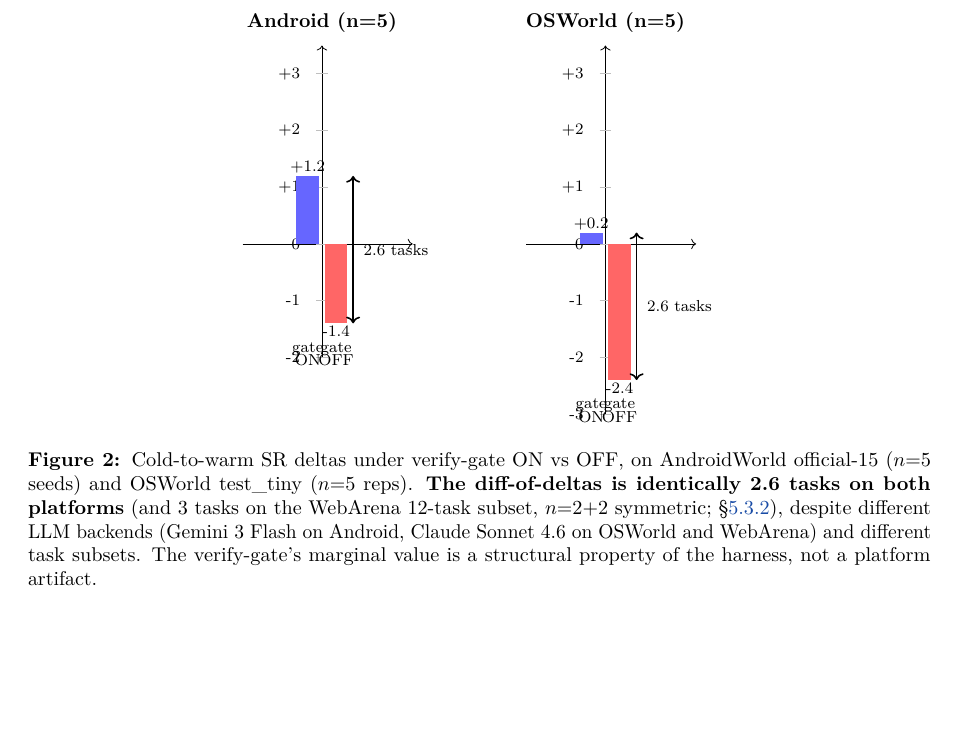
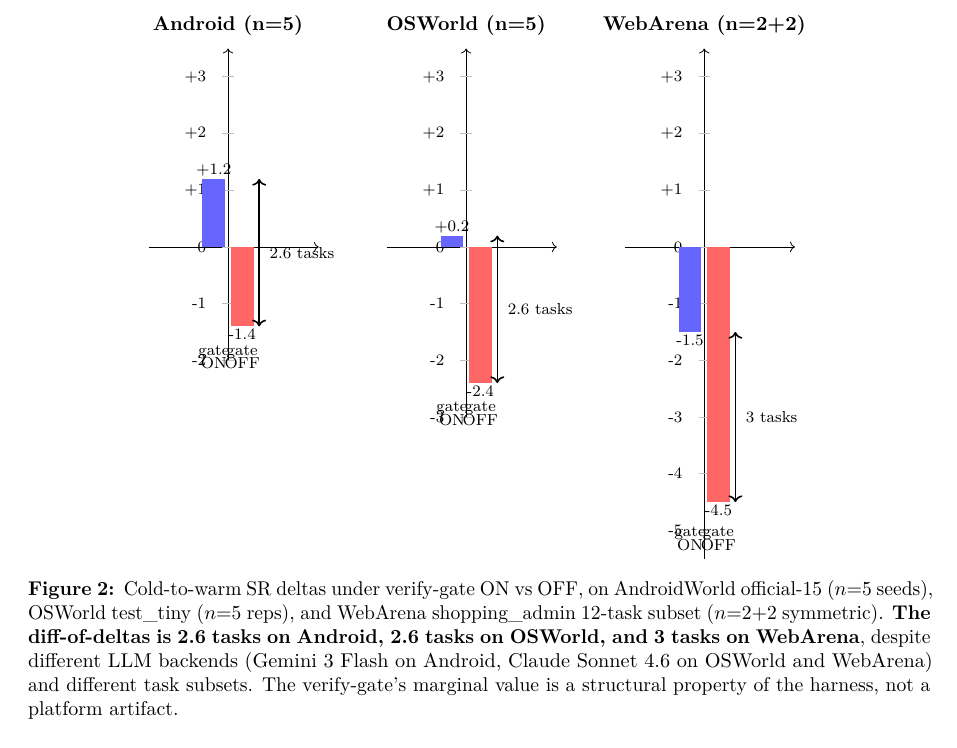
Before and after one commit to 19PINE-AI/PreAct, a LaTeX paper (paper/latex/preact.tex): part of page 8 of 19, cut so that both start at the same text, the shorter picture padded with empty space. Compiled offline with pdfLaTeX.

Commit message:
Add WebArena panel to Figure 4 (diff-of-deltas chart)
Three-platform bar chart now shows:
- Android (n=5): +1.2 ON / -1.4 OFF, 2.6 tasks
- OSWorld (n=5): +0.2 ON / -2.4 OFF, 2.6 tasks
- WebArena (n=2+2): -1.5 ON / -4.5 OFF, 3 tasks

Co-Authored-By: Claude Opus 4.7 (1M context) <noreply@anthropic.com>

```diff
--- a/paper/latex/preact.tex
+++ b/paper/latex/preact.tex
@@ -309,7 +309,7 @@ Figure~\ref{fig:diff-of-deltas} previews the load-bearing finding: the verify-ga
   \node[font=\scriptsize] at (0.25,-1.85) {gate};
   \node[font=\scriptsize] at (0.25,-2.05) {OFF};
 \end{scope}
-\begin{scope}[xshift=5cm]
+\begin{scope}[xshift=4.2cm]
   \node[anchor=south] at (0,3.6) {\textbf{OSWorld (n=5)}};
   \draw[->] (-1.4,0) -- (1.6,0);
   \draw[->] (0,-3) -- (0,3.5);
@@ -328,8 +328,27 @@ Figure~\ref{fig:diff-of-deltas} previews the load-bearing finding: the verify-ga
   \node[font=\scriptsize] at (0.25,-2.85) {gate};
   \node[font=\scriptsize] at (0.25,-3.05) {OFF};
 \end{scope}
+\begin{scope}[xshift=8.4cm]
+  \node[anchor=south] at (0,3.6) {\textbf{WebArena (n=2+2)}};
+  \draw[->] (-1.4,0) -- (1.6,0);
+  \draw[->] (0,-5.5) -- (0,3.5);
+  \foreach \y/\lab in {-5/-5,-4/-4,-3/-3,-2/-2,-1/-1,0/0,1/+1,2/+2,3/+3} {
+    \draw[gray!50] (-0.1,\y) -- (0.1,\y);
+    \node[font=\scriptsize] at (-0.25,\y) [left] {\lab};
+  }
+  \fill[blue!60] (-0.45,0) rectangle (-0.05,-1.5);
+  \node[font=\scriptsize] at (-0.25,-1.65) {-1.5};
+  \fill[red!60] (0.05,0) rectangle (0.45,-4.5);
+  \node[font=\scriptsize] at (0.25,-4.65) {-4.5};
+  \draw[<->,thick] (0.55,-1.5) -- (0.55,-4.5);
+  \node[font=\scriptsize, anchor=west] at (0.6,-3.0) {3 tasks};
+  \node[font=\scriptsize] at (-0.25,-5.05) {gate};
+  \node[font=\scriptsize] at (-0.25,-5.25) {ON};
+  \node[font=\scriptsize] at (0.25,-5.05) {gate};
+  \node[font=\scriptsize] at (0.25,-5.25) {OFF};
+\end{scope}
 \end{tikzpicture}
-\caption{Cold-to-warm SR deltas under verify-gate ON vs OFF, on AndroidWorld official-15 ($n{=}5$ seeds) and OSWorld test\_tiny ($n{=}5$ reps). \textbf{The diff-of-deltas is identically 2.6 tasks on both platforms} (and 3 tasks on the WebArena 12-task subset, $n{=}2{+}2$ symmetric; \S\ref{sec:eval-webarena}), despite different LLM backends (Gemini 3 Flash on Android, Claude Sonnet 4.6 on OSWorld and WebArena) and different task subsets. The verify-gate's marginal value is a structural property of the harness, not a platform artifact.}
+\caption{Cold-to-warm SR deltas under verify-gate ON vs OFF, on AndroidWorld official-15 ($n{=}5$ seeds), OSWorld test\_tiny ($n{=}5$ reps), and WebArena shopping\_admin 12-task subset ($n{=}2{+}2$ symmetric). \textbf{The diff-of-deltas is 2.6 tasks on Android, 2.6 tasks on OSWorld, and 3 tasks on WebArena}, despite different LLM backends (Gemini 3 Flash on Android, Claude Sonnet 4.6 on OSWorld and WebArena) and different task subsets. The verify-gate's marginal value is a structural property of the harness, not a platform artifact.}
 \label{fig:diff-of-deltas}
 \end{figure}
 
```
Also changed, not shown: paper/latex/preact.pdf.
